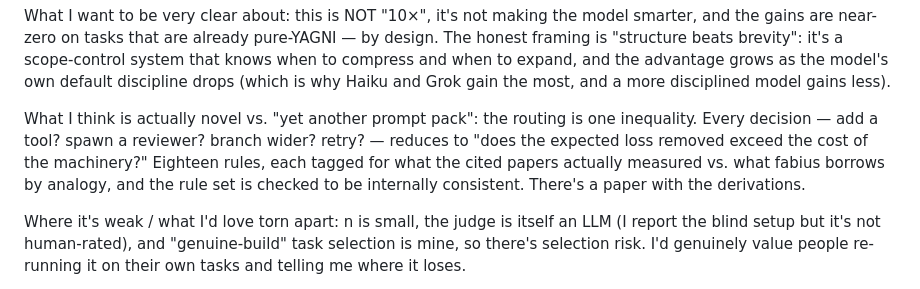
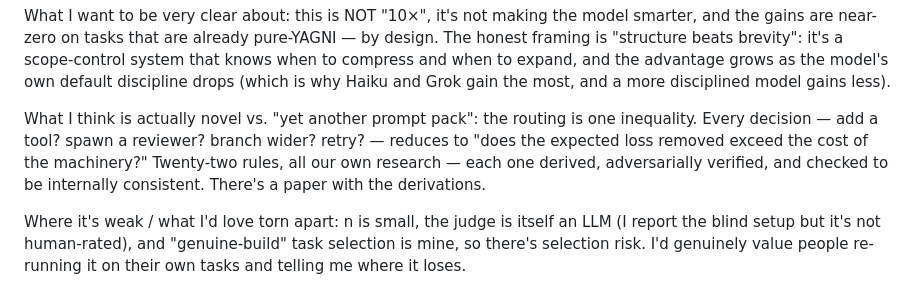
Before and after one commit to ArielShemesh1999/fabius-landing, a Markdown page: LAUNCH.md, the part around the change. Drawn GitHub-style.

Commit message:
launch notes: reframe the routing rules as our own research (drop cited-papers / borrows-by-analogy framing)

```diff
--- a/LAUNCH.md
+++ b/LAUNCH.md
@@ -38,7 +38,7 @@ The honest result, because this is the part that matters: one benchmark, three p
 
 What I want to be very clear about: this is NOT "10×", it's not making the model smarter, and the gains are near-zero on tasks that are already pure-YAGNI — by design. The honest framing is "structure beats brevity": it's a scope-control system that knows when to compress and when to expand, and the advantage grows as the model's own default discipline drops (which is why Haiku and Grok gain the most, and a more disciplined model gains less).
 
-What I think is actually novel vs. "yet another prompt pack": the routing is one inequality. Every decision — add a tool? spawn a reviewer? branch wider? retry? — reduces to "does the expected loss removed exceed the cost of the machinery?" Eighteen rules, each tagged for what the cited papers actually measured vs. what fabius borrows by analogy, and the rule set is checked to be internally consistent. There's a paper with the derivations.
+What I think is actually novel vs. "yet another prompt pack": the routing is one inequality. Every decision — add a tool? spawn a reviewer? branch wider? retry? — reduces to "does the expected loss removed exceed the cost of the machinery?" Twenty-two rules, all our own research — each one derived, adversarially verified, and checked to be internally consistent. There's a paper with the derivations.
 
 Where it's weak / what I'd love torn apart: n is small, the judge is itself an LLM (I report the blind setup but it's not human-rated), and "genuine-build" task selection is mine, so there's selection risk. I'd genuinely value people re-running it on their own tasks and telling me where it loses.
 
```
